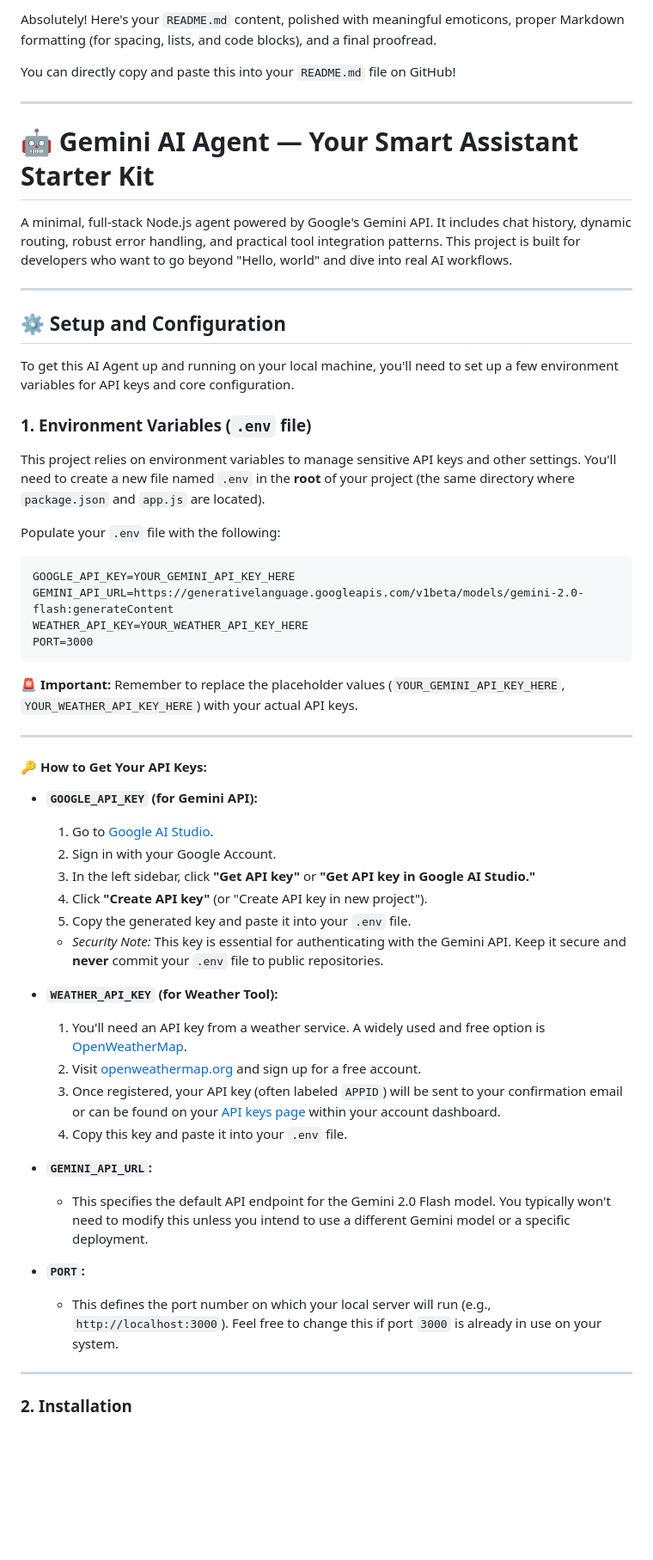
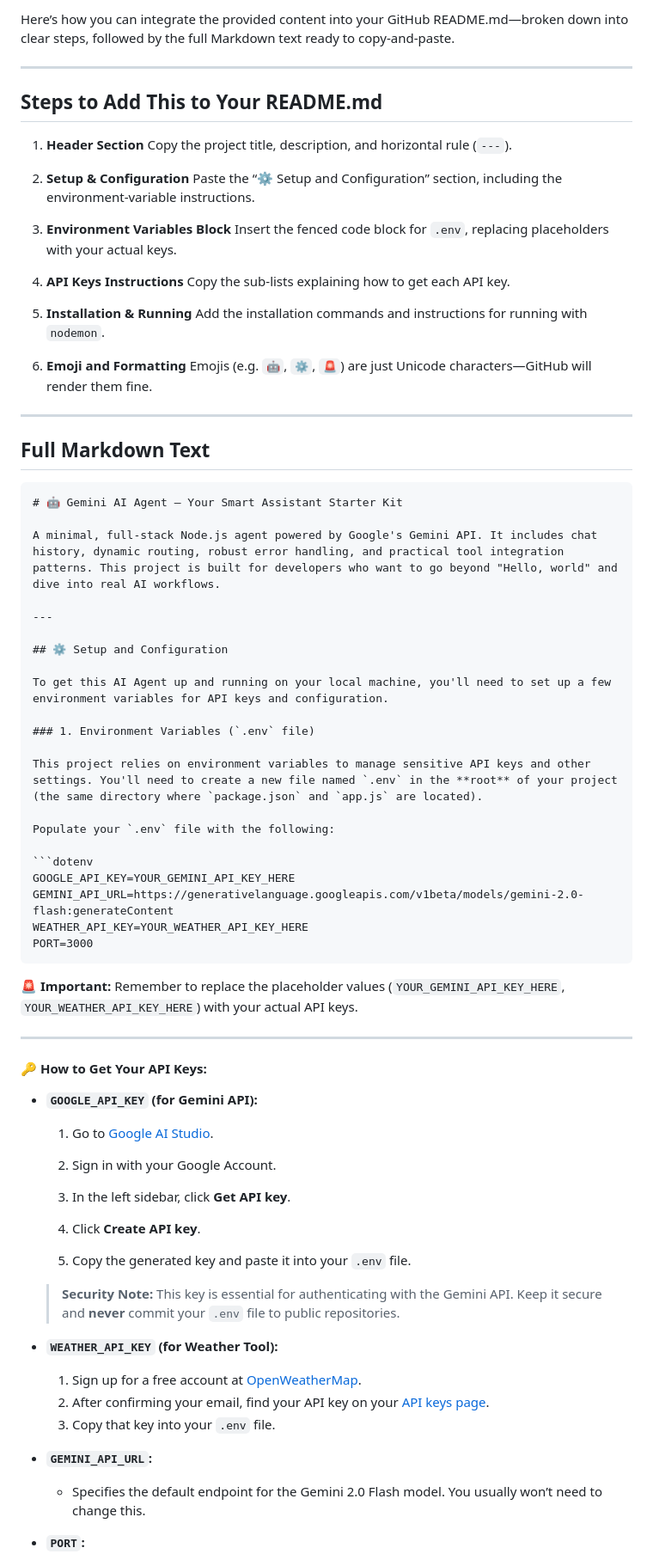
Before and after one commit to Arash-Rostami/AI-Agent, a Markdown page: README.md, the part around one of its changes. Shown at 86% size. Drawn GitHub-style; blank space fills up the shorter version.

`````diff
--- a/README.md
+++ b/README.md
@@ -1,20 +1,43 @@
-Absolutely\! Here's your `README.md` content, polished with meaningful emoticons, proper Markdown formatting (for spacing, lists, and code blocks), and a final proofread.
+Here’s how you can integrate the provided content into your GitHub README.md—broken down into clear steps, followed by the full Markdown text ready to copy‑and‑paste.
 
-You can directly copy and paste this into your `README.md` file on GitHub\!
+---
 
------
+## Steps to Add This to Your README.md
 
+1. **Header Section**
+   Copy the project title, description, and horizontal rule (`---`).
+
+2. **Setup & Configuration**
+   Paste the “⚙️ Setup and Configuration” section, including the environment‑variable instructions.
+
+3. **Environment Variables Block**
+   Insert the fenced code block for `.env`, replacing placeholders with your actual keys.
+
+4. **API Keys Instructions**
+   Copy the sub‑lists explaining how to get each API key.
+
+5. **Installation & Running**
+   Add the installation commands and instructions for running with `nodemon`.
+
+6. **Emoji and Formatting**
+   Emojis (e.g. `🤖`, `⚙️`, `🚨`) are just Unicode characters—GitHub will render them fine.
+
+---
+
+## Full Markdown Text
+
+````markdown
 # 🤖 Gemini AI Agent — Your Smart Assistant Starter Kit
 
 A minimal, full-stack Node.js agent powered by Google's Gemini API. It includes chat history, dynamic routing, robust error handling, and practical tool integration patterns. This project is built for developers who want to go beyond "Hello, world" and dive into real AI workflows.
 
------
+---
 
 ## ⚙️ Setup and Configuration
 
-To get this AI Agent up and running on your local machine, you'll need to set up a few environment variables for API keys and core configuration.
+To get this AI Agent up and running on your local machine, you'll need to set up a few environment variables for API keys and configuration.
 
-### 1\. Environment Variables (`.env` file)
+### 1. Environment Variables (`.env` file)
 
 This project relies on environment variables to manage sensitive API keys and other settings. You'll need to create a new file named `.env` in the **root** of your project (the same directory where `package.json` and `app.js` are located).
 
@@ -25,42 +48,37 @@ GOOGLE_API_KEY=YOUR_GEMINI_API_KEY_HERE
 GEMINI_API_URL=https://generativelanguage.googleapis.com/v1beta/models/gemini-2.0-flash:generateContent
 WEATHER_API_KEY=YOUR_WEATHER_API_KEY_HERE
 PORT=3000
-```
+````
 
 🚨 **Important:** Remember to replace the placeholder values (`YOUR_GEMINI_API_KEY_HERE`, `YOUR_WEATHER_API_KEY_HERE`) with your actual API keys.
 
------
+---
 
 #### 🔑 How to Get Your API Keys:
 
-  * **`GOOGLE_API_KEY` (for Gemini API):**
+* **`GOOGLE_API_KEY` (for Gemini API):**
 
-    1.  Go to [Google AI Studio](https://www.google.com/search?q=https://ai.google.dev/studio).
-    2.  Sign in with your Google Account.
-    3.  In the left sidebar, click **"Get API key"** or **"Get API key in Google AI Studio."**
-    4.  Click **"Create API key"** (or "Create API key in new project").
-    5.  Copy the generated key and paste it into your `.env` file.
+  1. Go to [Google AI Studio](https://ai.google.dev/studio).
 
-    <!-- end list -->
+  2. Sign in with your Google Account.
 
-      * *Security Note:* This key is essential for authenticating with the Gemini API. Keep it secure and **never** commit your `.env` file to public repositories.
+  3. In the left sidebar, click **Get API key**.
 
-  * **`WEATHER_API_KEY` (for Weather Tool):**
+  4. Click **Create API key**.
 
-    1.  You'll need an API key from a weather service. A widely used and free option is [OpenWeatherMap](https://openweathermap.org/).
-    2.  Visit [openweathermap.org](https://openweathermap.org/) and sign up for a free account.
-    3.  Once registered, your API key (often labeled `APPID`) will be sent to your confirmation email or can be found on your [API keys page](https://home.openweathermap.org/api_keys) within your account dashboard.
-    4.  Copy this key and paste it into your `.env` file.
+  5. Copy the generated key and paste it into your `.env` file.
 
-  * **`GEMINI_API_URL`:**
+  > **Security Note:** This key is essential for authenticating with the Gemini API. Keep it secure and **never** commit your `.env` file to public repositories.
 
-      * This specifies the default API endpoint for the Gemini 2.0 Flash model. You typically won't need to modify this unless you intend to use a different Gemini model or a specific deployment.
+* **`WEATHER_API_KEY` (for Weather Tool):**
 
-  * **`PORT`:**
+  1. Sign up for a free account at [OpenWeatherMap](https://openweathermap.org/).
+  2. After confirming your email, find your API key on your [API keys page](https://home.openweathermap.org/api_keys).
+  3. Copy that key into your `.env` file.
 
-      * This defines the port number on which your local server will run (e.g., `http://localhost:3000`). Feel free to change this if port `3000` is already in use on your system.
+* **`GEMINI_API_URL`:**
 
------
+  * Specifies the default endpoint for the Gemini 2.0 Flash model. You usually won’t need to change this.
 
-### 2\. Installation
+* **`PORT`:**
 
`````
Also changed, not shown: other parts of README.md (+33 -18 lines).
